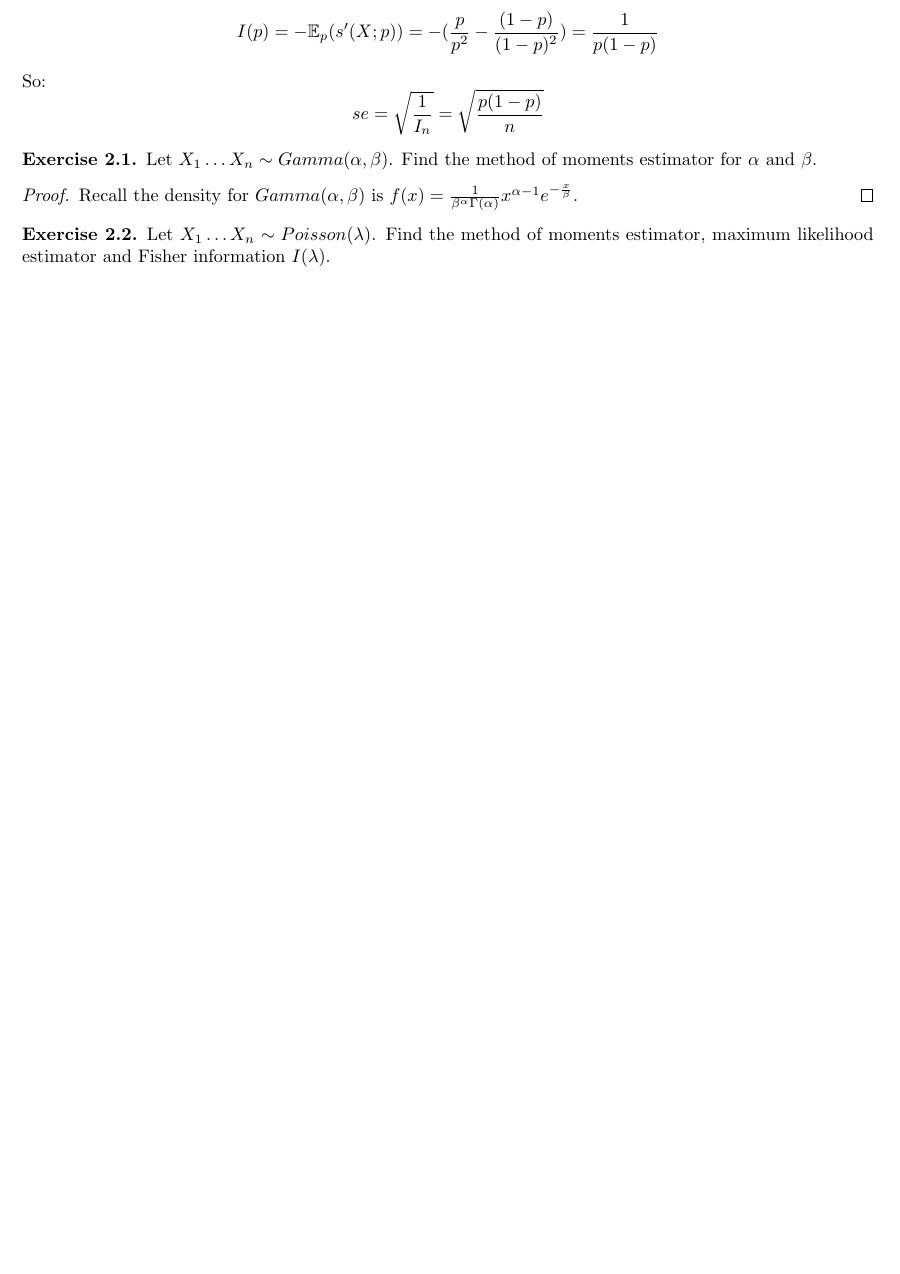
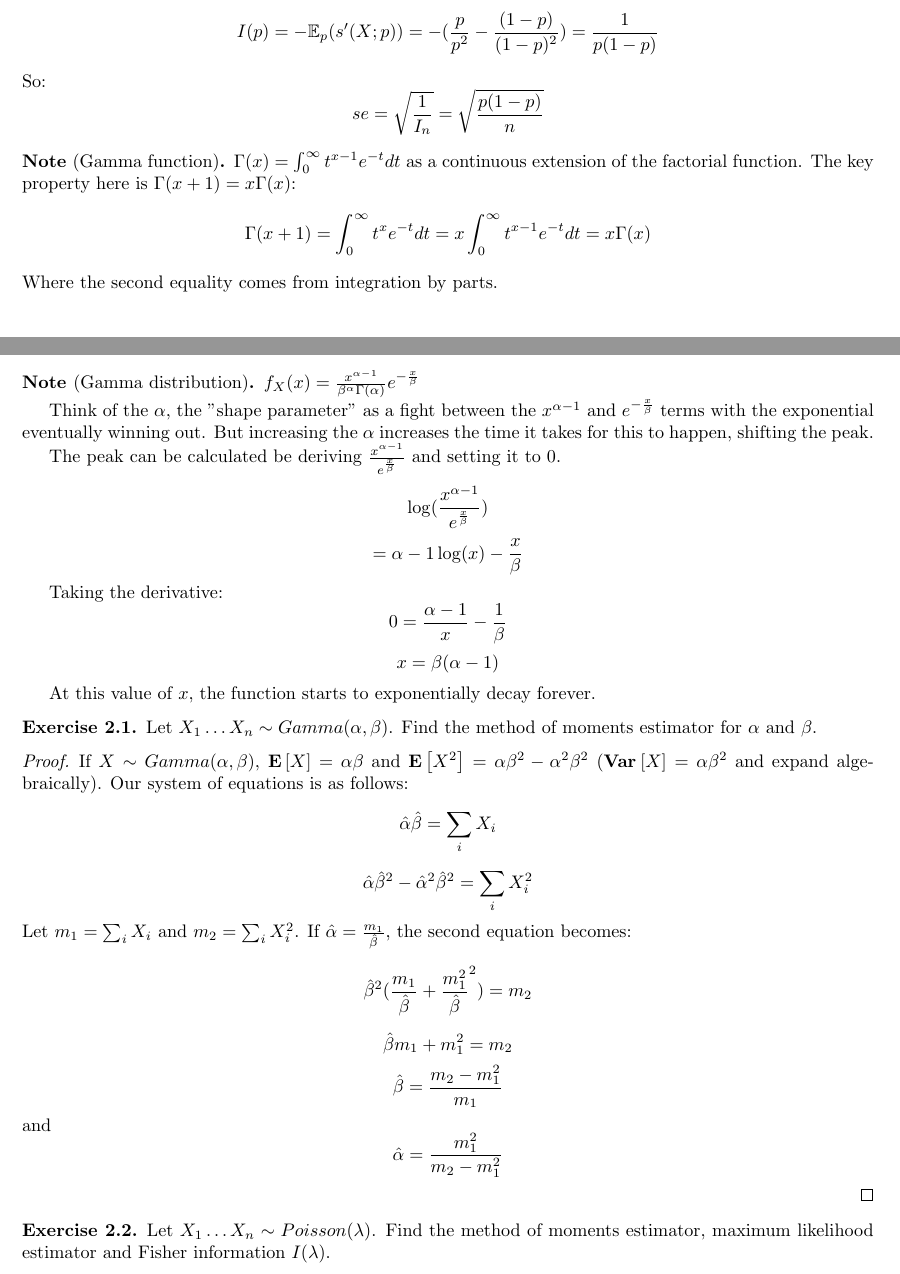
Before and after one commit to kennyworkman/wasserman, a LaTeX document (main.tex): part of page 30 of 31 before the commit and two parts of pages 30 and 31 of 32 after it, the two joined at a grey line, cut so that both start at the same text, the shorter picture padded with empty space. Compiled offline with pdfLaTeX.

Commit message:
method of moments for gamma

```diff
--- a/main.tex
+++ b/main.tex
@@ -2465,14 +2465,54 @@ normality behavior.
     \[se = \sqrt{\frac{1}{I_n}} = \sqrt{\frac{p(1-p)}{n}}\]
 \end{example}
 
+\begin{note}[Gamma function]
+    $\Gamma(x) = \int_0^{\infty} t^{x-1}e^{-t} dt$ as a continuous extension of
+    the factorial function.
+    The key property here is $\Gamma(x+1) = x\Gamma(x)$:
+    \[\Gamma(x+1) = \int_0^{\infty} t^{x}e^{-t} dt = x\int_0^{\infty}
+    t^{x-1}e^{-t} dt = x\Gamma(x)\]
+    Where the second equality comes from integration by parts.
+\end{note}
+
+\begin{note}[Gamma distribution]
+    $f_X(x) = \frac{x^{\alpha-1}}{\beta^{\alpha}\Gamma(\alpha)}e^{-\frac{x}{\beta}}$
+
+    Think of the $\alpha$, the "shape parameter" as a fight between the
+    $x^{\alpha-1}$ and $e^{-\frac{x}{\beta}}$ terms with the exponential
+    eventually winning out. But increasing the $\alpha$ increases the time it
+    takes for this to happen, shifting the peak.
+
+    The peak can be calculated be deriving
+    $\frac{x^{\alpha-1}}{e^{\frac{x}{\beta}}}$ and setting it to 0.
+
+    \[ \log (\frac{x^{\alpha-1}}{e^{\frac{x}{\beta}}}) \]
+    \[ = \alpha-1\log({x}) - \frac{x}{\beta} \]
+
+    Taking the derivative:
+    \[ 0 = \frac{\alpha-1}{x} - \frac{1}{\beta}\]
+    \[ x = \beta(\alpha-1)\]
+
+    At this value of $x$, the function starts to exponentially decay forever.
+\end{note}
+
 \begin{exercise}
     Let $X_1 \dots X_n \sim Gamma(\alpha, \beta)$. Find the method of moments
     estimator for $\alpha$ and $\beta$.
 \end{exercise}
 
 \begin{proof}
-    Recall the density for $Gamma(\alpha, \beta)$ is $f(x) =
-    \frac{1}{\beta^\alpha \Gamma(\alpha)}x^{\alpha-1}e^{-\frac{x}{\beta}}$.
+    If $X \sim Gamma(\alpha, \beta)$, $\E{X} = \alpha\beta$ and $\E{X^2} =
+    \alpha\beta^2 - \alpha^2\beta^2$ ($\Var{X} = \alpha\beta^2$ and expand
+    algebraically). Our system of equations is as follows:
+    \[ \hat{\alpha}\hat{\beta} = \sum_i X_i \]
+    \[ \hat{\alpha}\hat{\beta}^2 - \hat{\alpha}^2\hat{\beta}^2 = \sum_i X_i^2 \]
+    Let $m_1 = \sum_i X_i$ and $m_2 = \sum_i X_i^2$. If $\hat{\alpha} =
+    \frac{m_1}{\hat{\beta}}$, the second equation becomes:
+    \[\hat{\beta}^2(\frac{m_1}{\hat{\beta}} + \frac{m_1^2}{\hat{\beta}}^2) = m_2\]
+    \[\hat{\beta}m_1 + m_1^2 = m_2\]
+    \[\hat{\beta} = \frac{m_2 - m_1^2}{m_1}\]
+    and
+    \[\hat{\alpha} = \frac{m_1^2}{m_2 - m_1^2}\]
 \end{proof}
 
 \begin{exercise}
```
Also changed, not shown: main.pdf.
